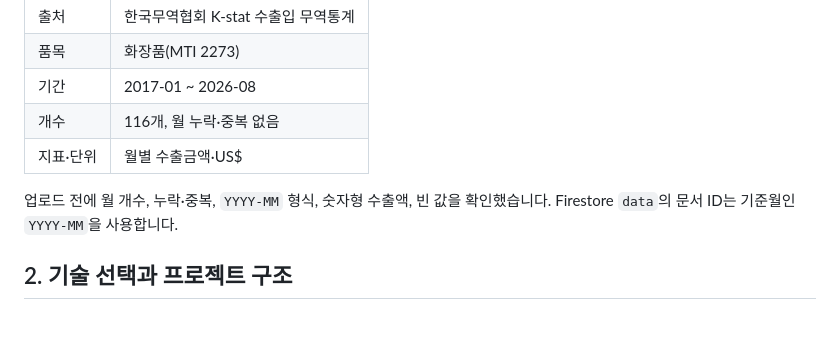
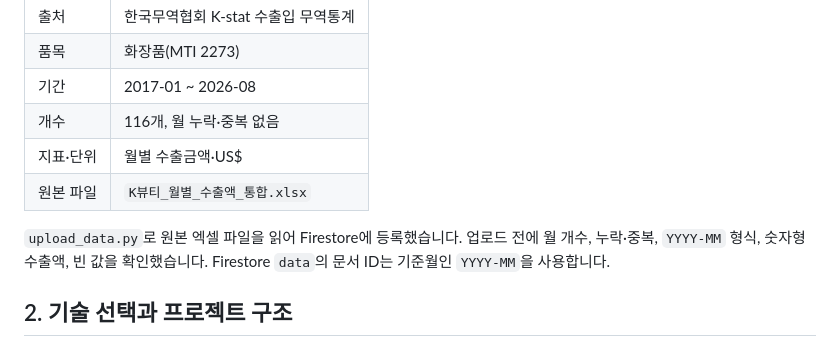
Before and after one commit to bamiro00/codyssey-save, a Markdown page: M1-2/README.md, the part around one of its changes. GitHub-like rendering; blank space fills up the shorter version.

```diff
--- a/M1-2/README.md
+++ b/M1-2/README.md
@@ -27,8 +27,9 @@
 | 기간 | 2017-01 ~ 2026-08 |
 | 개수 | 116개, 월 누락·중복 없음 |
 | 지표·단위 | 월별 수출금액·US$ |
+| 원본 파일 | `K뷰티_월별_수출액_통합.xlsx` |
 
-업로드 전에 월 개수, 누락·중복, `YYYY-MM` 형식, 숫자형 수출액, 빈 값을 확인했습니다. Firestore `data`의 문서 ID는 기준월인 `YYYY-MM`을 사용합니다.
+`upload_data.py`로 원본 엑셀 파일을 읽어 Firestore에 등록했습니다. 업로드 전에 월 개수, 누락·중복, `YYYY-MM` 형식, 숫자형 수출액, 빈 값을 확인했습니다. Firestore `data`의 문서 ID는 기준월인 `YYYY-MM`을 사용합니다.
 
 ## 2. 기술 선택과 프로젝트 구조
 
```
Also changed, not shown: other parts of M1-2/README.md (+25 -3 lines).
